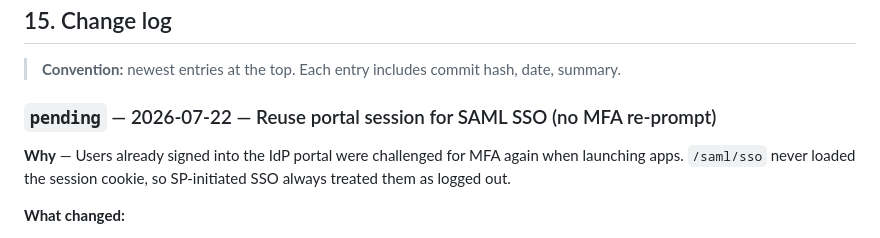
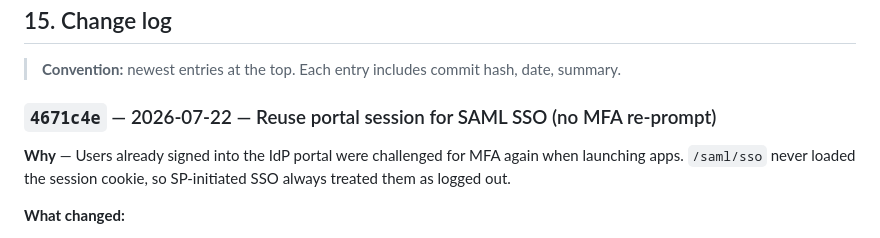
Before and after one commit to ravione9/idp, a Markdown page: ARCHITECTURE.md, the part around the change. Rendered like a GitHub page.

Commit message:
docs: stamp SAML session-reuse changelog with 4671c4e
Co-authored-by: Cursor <cursoragent@cursor.com>

```diff
--- a/ARCHITECTURE.md
+++ b/ARCHITECTURE.md
@@ -949,7 +949,7 @@ The platform is being delivered in **phases**. Schema is ahead of service code s
 
 > **Convention:** newest entries at the top. Each entry includes commit hash, date, summary.
 
-### `pending` — 2026-07-22 — Reuse portal session for SAML SSO (no MFA re-prompt)
+### `4671c4e` — 2026-07-22 — Reuse portal session for SAML SSO (no MFA re-prompt)
 
 **Why** — Users already signed into the IdP portal were challenged for MFA again when launching apps. `/saml/sso` never loaded the session cookie, so SP-initiated SSO always treated them as logged out.
 
```
